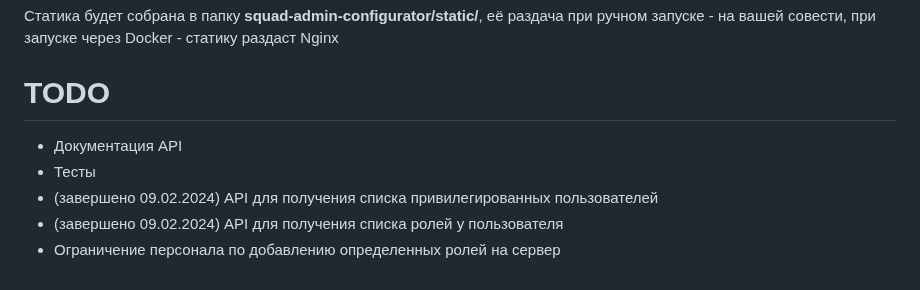
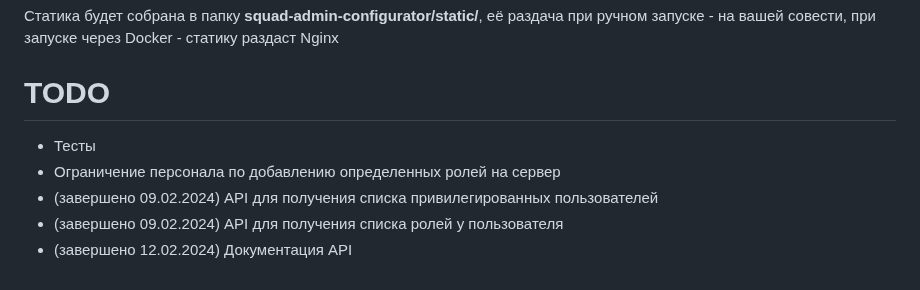
Before and after one commit to ar1ocker/Squad-Admin-Configurator, a Markdown page: README.md, the part around the change. Drawn GitHub-style.

```diff
--- a/README.md
+++ b/README.md
@@ -121,8 +121,8 @@ python3 manage.py cronloop -s 300
 
 # TODO
 
-- Документация API
 - Тесты
+- Ограничение персонала по добавлению определенных ролей на сервер
 - (завершено 09.02.2024) API для получения списка привилегированных пользователей
 - (завершено 09.02.2024) API для получения списка ролей у пользователя
-- Ограничение персонала по добавлению определенных ролей на сервер
+- (завершено 12.02.2024) Документация API
```
